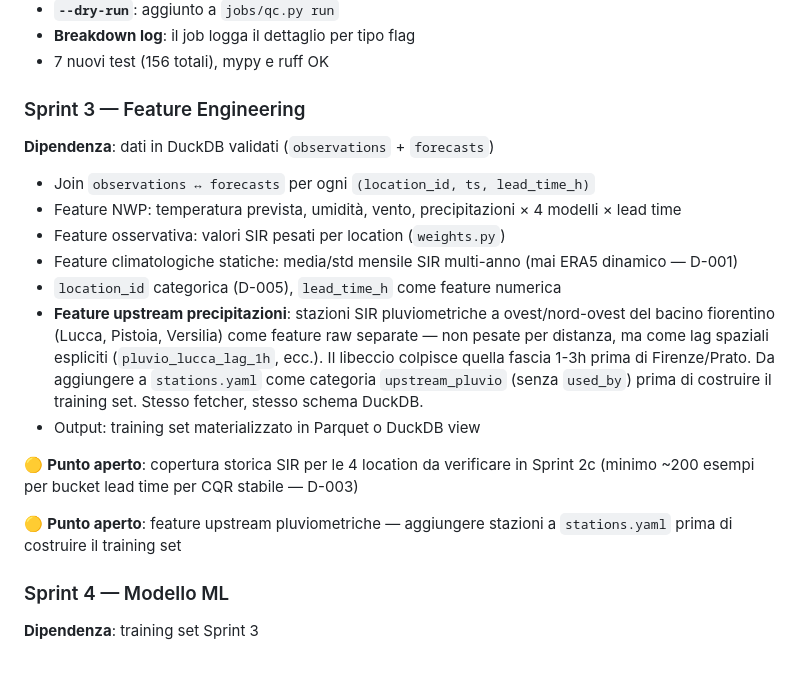
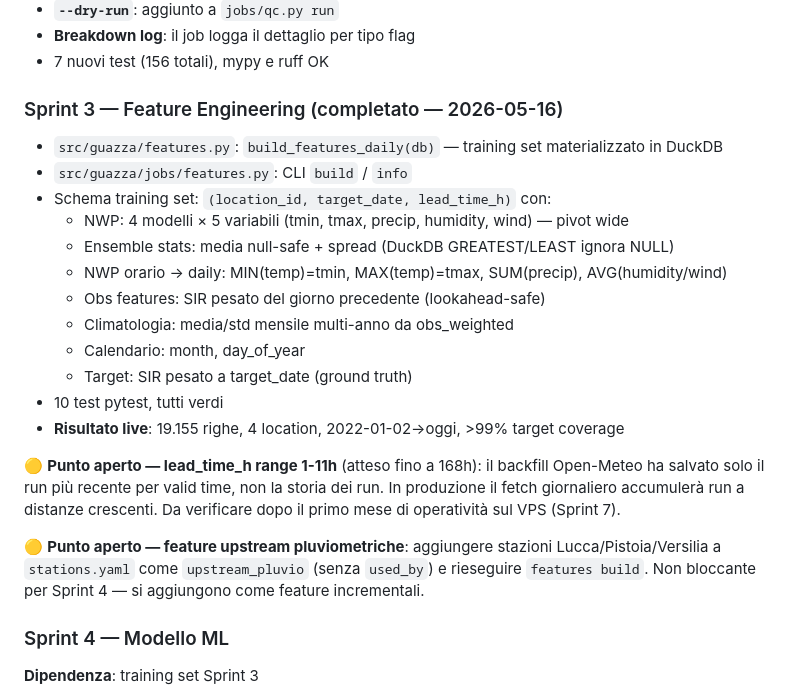
Before and after one commit to iltruma/guazza, a Markdown page: docs/status.md, the part around the change. GitHub-like rendering; blank space fills up the shorter version.

Commit message:
docs(status): mark Sprint 3 as completed

```diff
--- a/docs/status.md
+++ b/docs/status.md
@@ -142,26 +142,29 @@ Il parsing è difensivo (supporta più formati), ma da verificare al primo run s
 - **Breakdown log**: il job logga il dettaglio per tipo flag
 - 7 nuovi test (156 totali), mypy e ruff OK
 
-### Sprint 3 — Feature Engineering
-**Dipendenza**: dati in DuckDB validati (`observations` + `forecasts`)
+### Sprint 3 — Feature Engineering (completato — 2026-05-16)
 
-- Join `observations ↔ forecasts` per ogni `(location_id, ts, lead_time_h)`
-- Feature NWP: temperatura prevista, umidità, vento, precipitazioni × 4 modelli × lead time
-- Feature osservativa: valori SIR pesati per location (`weights.py`)
-- Feature climatologiche statiche: media/std mensile SIR multi-anno (mai ERA5 dinamico — D-001)
-- `location_id` categorica (D-005), `lead_time_h` come feature numerica
-- **Feature upstream precipitazioni**: stazioni SIR pluviometriche a ovest/nord-ovest del bacino
-  fiorentino (Lucca, Pistoia, Versilia) come feature raw separate — non pesate per distanza, ma
-  come lag spaziali espliciti (`pluvio_lucca_lag_1h`, ecc.). Il libeccio colpisce quella fascia
-  1-3h prima di Firenze/Prato. Da aggiungere a `stations.yaml` come categoria `upstream_pluvio`
-  (senza `used_by`) prima di costruire il training set. Stesso fetcher, stesso schema DuckDB.
-- Output: training set materializzato in Parquet o DuckDB view
+- `src/guazza/features.py`: `build_features_daily(db)` — training set materializzato in DuckDB
+- `src/guazza/jobs/features.py`: CLI `build` / `info`
+- Schema training set: `(location_id, target_date, lead_time_h)` con:
+  - NWP: 4 modelli × 5 variabili (tmin, tmax, precip, humidity, wind) — pivot wide
+  - Ensemble stats: media null-safe + spread (DuckDB GREATEST/LEAST ignora NULL)
+  - NWP orario → daily: MIN(temp)=tmin, MAX(temp)=tmax, SUM(precip), AVG(humidity/wind)
+  - Obs features: SIR pesato del giorno precedente (lookahead-safe)
+  - Climatologia: media/std mensile multi-anno da obs_weighted
+  - Calendario: month, day_of_year
+  - Target: SIR pesato a target_date (ground truth)
+- 10 test pytest, tutti verdi
+- **Risultato live**: 19.155 righe, 4 location, 2022-01-02→oggi, >99% target coverage
 
-🟡 **Punto aperto**: copertura storica SIR per le 4 location da verificare in Sprint 2c
-(minimo ~200 esempi per bucket lead time per CQR stabile — D-003)
+🟡 **Punto aperto — lead_time_h range 1-11h** (atteso fino a 168h):
+il backfill Open-Meteo ha salvato solo il run più recente per valid time, non la storia dei run.
+In produzione il fetch giornaliero accumulerà run a distanze crescenti. Da verificare dopo
+il primo mese di operatività sul VPS (Sprint 7).
 
-🟡 **Punto aperto**: feature upstream pluviometriche — aggiungere stazioni a `stations.yaml`
-prima di costruire il training set
+🟡 **Punto aperto — feature upstream pluviometriche**: aggiungere stazioni Lucca/Pistoia/Versilia
+a `stations.yaml` come `upstream_pluvio` (senza `used_by`) e rieseguire `features build`.
+Non bloccante per Sprint 4 — si aggiungono come feature incrementali.
 
 ### Sprint 4 — Modello ML
 **Dipendenza**: training set Sprint 3
```
